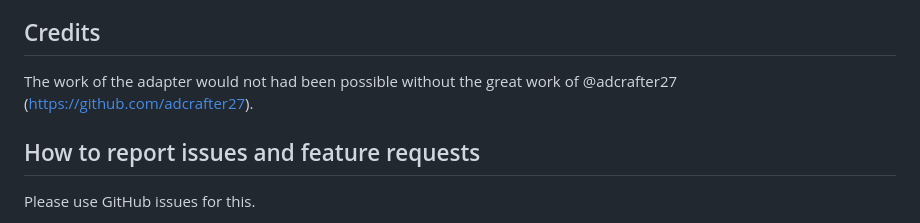
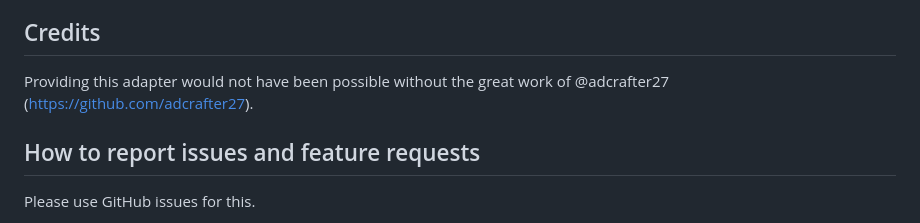
Before and after one commit to iobroker-community-adapters/ioBroker.envertech-pv, a Markdown page: README.md, the part around the change. Drawn GitHub-style.

Commit message:
update credits

```diff
--- a/README.md
+++ b/README.md
@@ -35,7 +35,7 @@ Diese zahlen und Buchstaben Kombination müsst ihr unter den Einstellungen im Ad
 
 
 ## Credits
-The work of the adapter would not had been possible without the great work of @adcrafter27 (https://github.com/adcrafter27).
+Providing this adapter would not have been possible without the great work of @adcrafter27 (https://github.com/adcrafter27).
 
 ## How to report issues and feature requests
 
```
